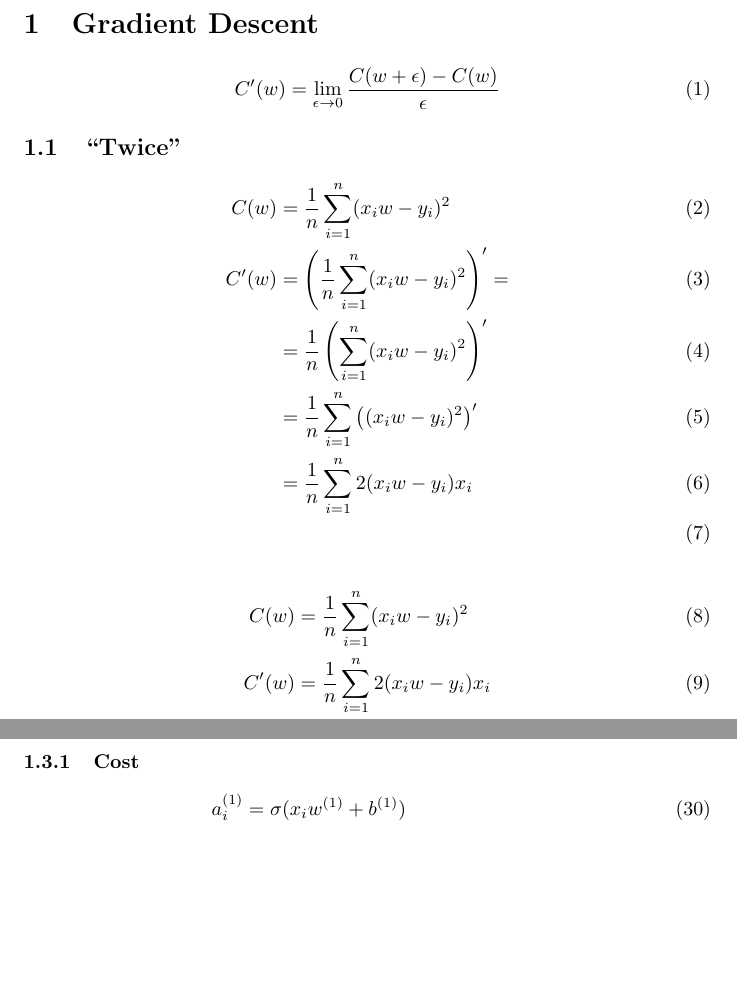
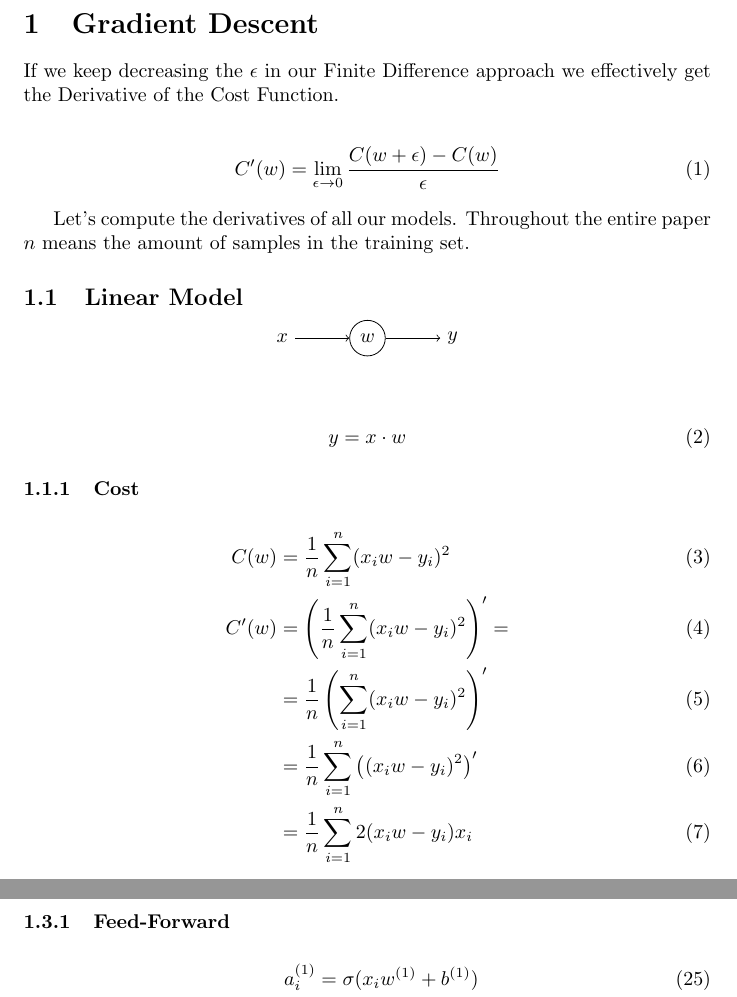
Before and after one commit to tsoding/ml-notes, a LaTeX document (papers/grad.tex): two parts of pages 1 and 3 of 4 before the commit and two parts of pages 1 and 3 of 5 after it, joined at a grey line, cut so that both start at the same text, the shorter picture padded with empty space. Compiled offline with pdfLaTeX.

Commit message:
Cleanup grad.tex paper a bit

```diff
--- a/papers/grad.tex
+++ b/papers/grad.tex
@@ -6,11 +6,33 @@
 \begin{document}
 \section{Gradient Descent}
 
+If we keep decreasing the $\epsilon$ in our Finite Difference approach we effectively get the Derivative of the Cost Function.
+
 \begin{align}
   C'(w) = \lim_{\epsilon \to 0}\frac{C(w + \epsilon) - C(w)}{\epsilon}
 \end{align}
 
-\subsection{``Twice''}
+Let's compute the derivatives of all our models. Throughout the entire paper $n$ means the amount of samples in the training set.
+
+\subsection{Linear Model}
+
+\def\d{2.0}
+
+\begin{center}
+  \begin{tikzpicture}
+    \node (X) at ({-\d*0.75}, 0) {$x$};
+    \node[shape=circle,draw=black] (N) at (0, 0) {$w$};
+    \node (Y) at ({\d*0.75}, 0) {$y$};
+    \path[->] (X) edge (N);
+    \path[->] (N) edge (Y);
+  \end{tikzpicture}
+\end{center}
+
+\begin{align}
+  y &= x \cdot w
+\end{align}
+
+\subsubsection{Cost}
 
 \begin{align}
   C(w) &= \frac{1}{n}\sum_{i=1}^{n}(x_iw - y_i)^2 \\
@@ -18,12 +40,7 @@
        &= \left(\frac{1}{n}\sum_{i=1}^{n}(x_iw - y_i)^2\right)' = \\
        &= \frac{1}{n}\left(\sum_{i=1}^{n}(x_iw - y_i)^2\right)' \\
        &= \frac{1}{n}\sum_{i=1}^{n}\left((x_iw - y_i)^2\right)' \\
-       &= \frac{1}{n}\sum_{i=1}^{n}2(x_iw - y_i)x_i \\
-\end{align}
-
-\begin{align}
-  C(w) &= \frac{1}{n}\sum_{i=1}^{n}(x_iw - y_i)^2 \\
-  C'(w) &= \frac{1}{n}\sum_{i=1}^{n}2(x_iw - y_i)x_i \\
+       &= \frac{1}{n}\sum_{i=1}^{n}2(x_iw - y_i)x_i
 \end{align}
 
 \subsection{One Neuron Model with 2 inputs}
@@ -87,7 +102,7 @@
   y &= \sigma(a^{(1)}w^{(2)} + b^{(2)})
 \end{align}
 
-\subsubsection{Cost}
+\subsubsection{Feed-Forward}
 
 \begin{align}
   a_i^{(1)} &= \sigma(x_iw^{(1)} + b^{(1)}) \\
```
Also changed, not shown: papers/grad.pdf, papers/grad.tex (19 more changed lines).
